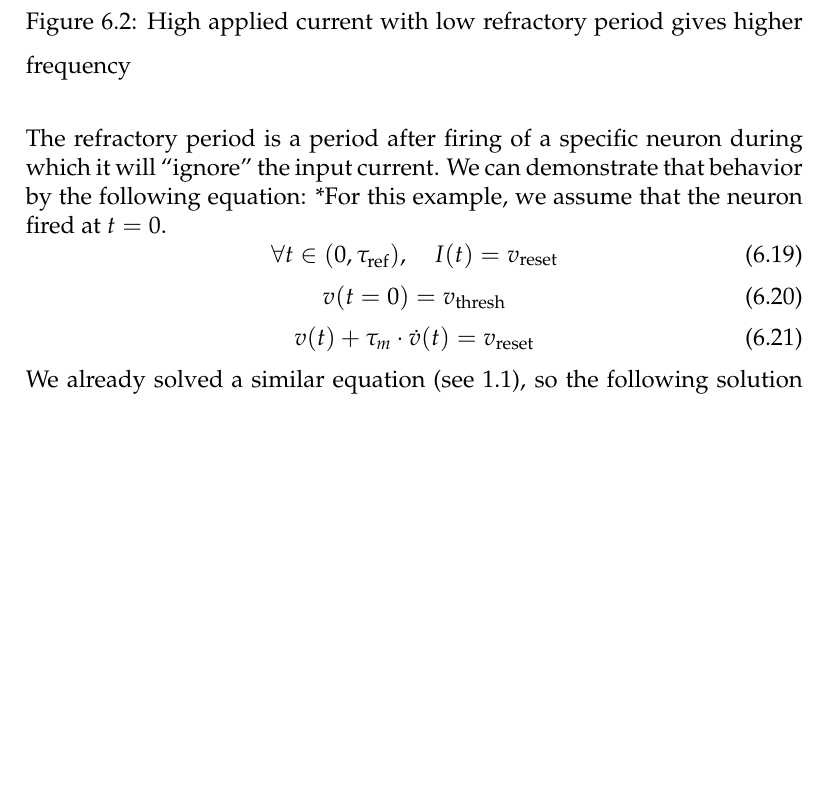
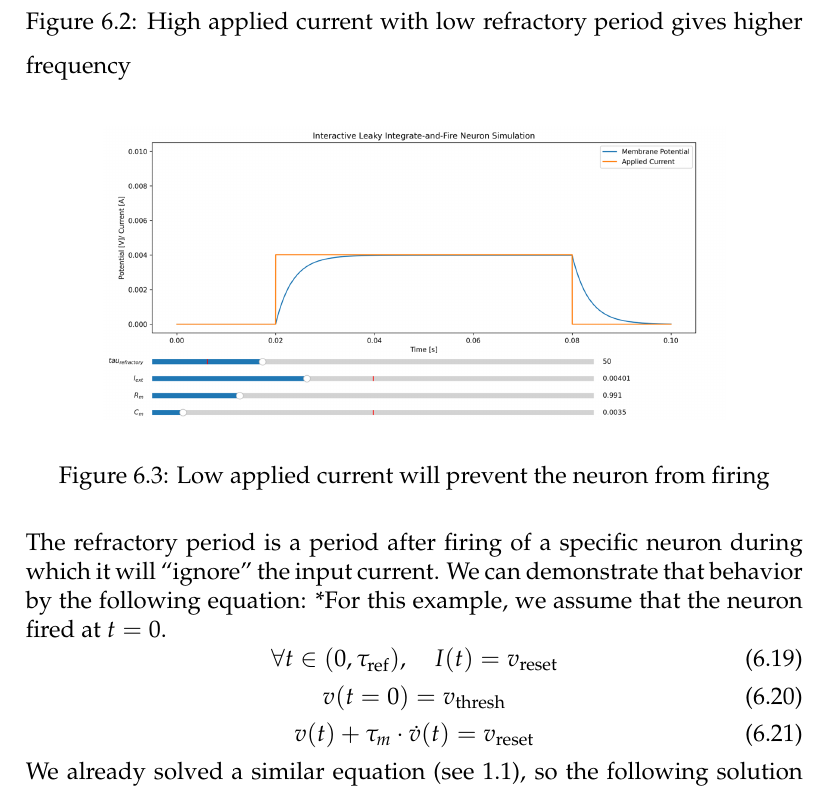
Before and after one commit to roymicha3/MSc-Thesis, a LaTeX thesis (src/main.tex, which reads src/methods/computational-models/ch-LIF-introduction.tex): part of page 21 of 24 before the commit and part of page 21 of 25 after it, cut so that both start at the same text, the shorter picture padded with empty space. Compiled offline with pdfLaTeX.

Commit message:
done writing the "LIF introduction" section

```diff
--- a/src/methods/computational-models/ch-LIF-introduction.tex
+++ b/src/methods/computational-models/ch-LIF-introduction.tex
@@ -122,6 +122,13 @@ Now we will look at some graphs that express the influence of the \( t_{\text{re
     \label{fig:LIF-heaviside-low-ref}
 \end{figure}
 
+\begin{figure}[H]
+    \centering
+    \includegraphics[width=0.8\textwidth]{methods/computational-models/graphs/LIF-heaviside-low-input.png}
+    \caption{Low applied current will prevent the neuron from firing}
+    \label{fig:LIF-heaviside-low-input}
+\end{figure}
+
 The refractory period is a period after firing of a specific neuron during which it will ``ignore'' the input current. We can demonstrate that behavior by the following equation:
 *For this example, we assume that the neuron fired at \( t=0 \).
 \begin{equation}
```
Also changed, not shown: src/methods/computational-models/graphs/LIF-heaviside-low-input.png (added).
